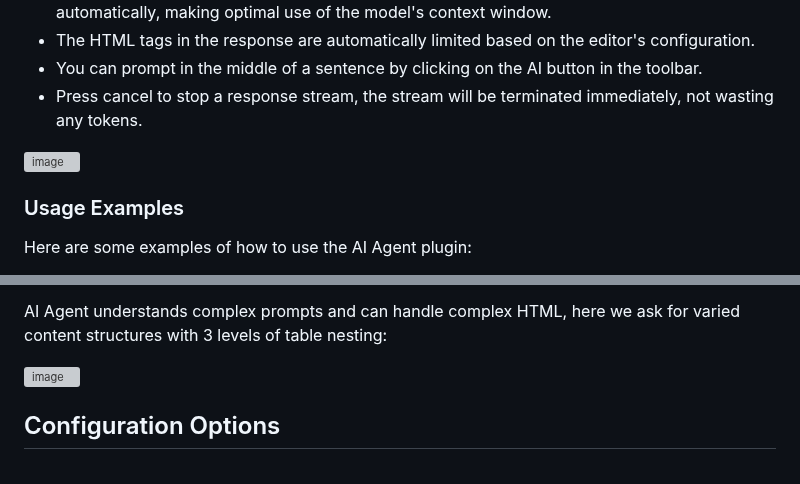
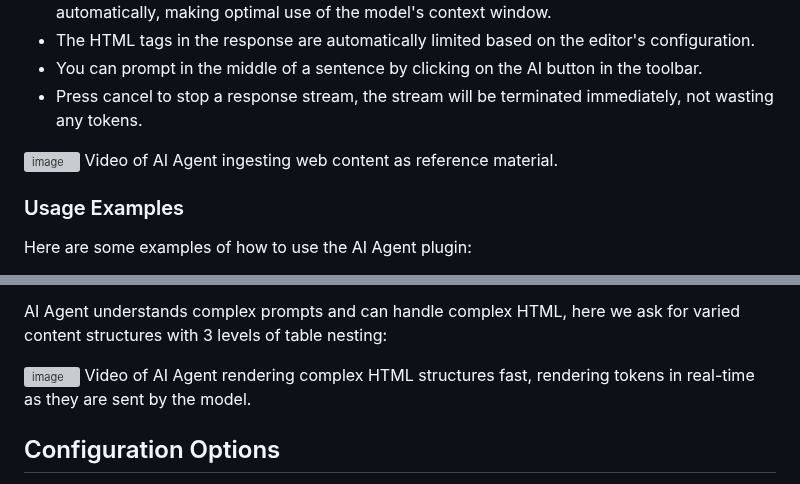
Before and after one commit to dxpr/ckeditor5-ai-agent, a Markdown page: README.md, 2 parts joined by grey strips. Drawn GitHub-style; grey boxes are pictures that could not be loaded.

```diff
--- a/README.md
+++ b/README.md
@@ -65,6 +68,7 @@ ClassicEditor
 * Press cancel to stop a response stream, the stream will be terminated immediately, not wasting any tokens.
 
 ![image](https://github.com/dxpr/ckeditor5-ai-agent/blob/1.x/sample/images/ingest-web-content.gif)
+Video of AI Agent ingesting web content as reference material.
 
 ### Usage Examples
 
@@ -87,6 +91,7 @@ You use shift+enter to add new line inside a single slash command.
 AI Agent understands complex prompts and can handle complex HTML, here we ask for varied content structures with 3 levels of table nesting:
 
 ![image](https://github.com/dxpr/ckeditor5-ai-agent/blob/1.x/sample/images/nested-tables.gif)
+Video of AI Agent rendering complex HTML structures fast, rendering tokens in real-time as they are sent by the model.
 
 ## Configuration Options
 
```
Also changed, not shown: other parts of README.md (+3 -0 lines).
